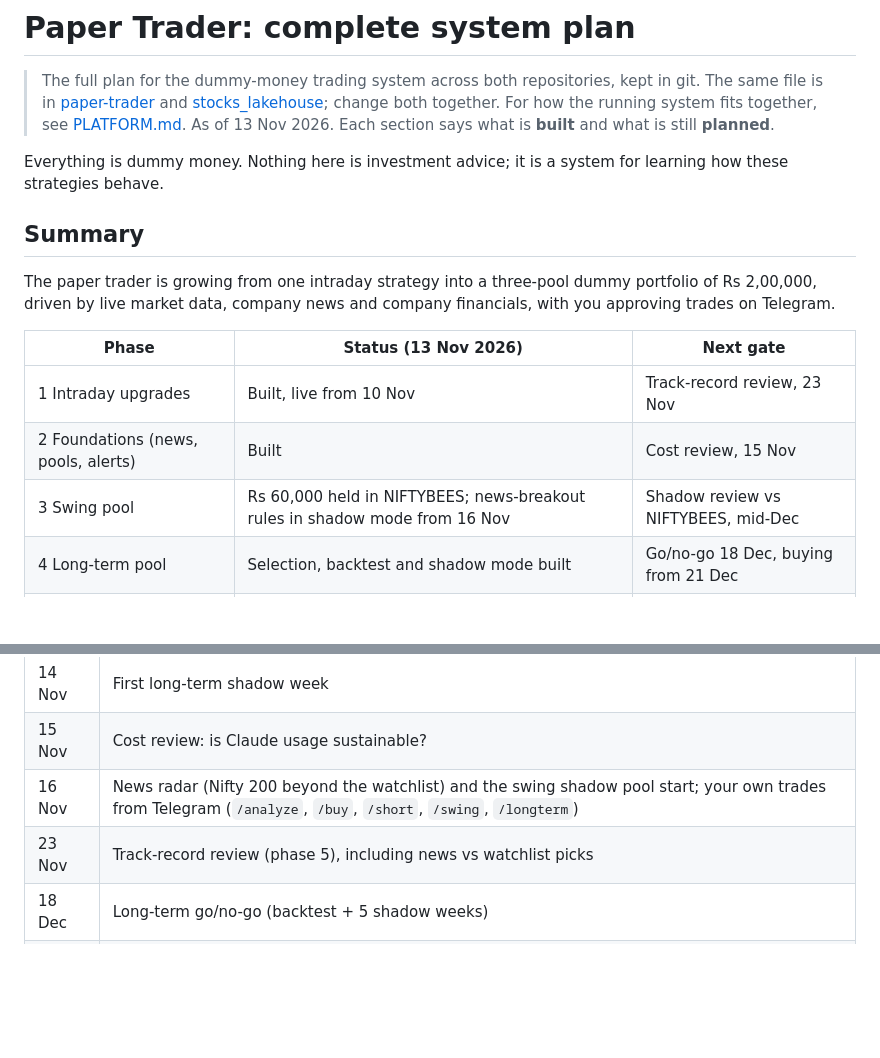
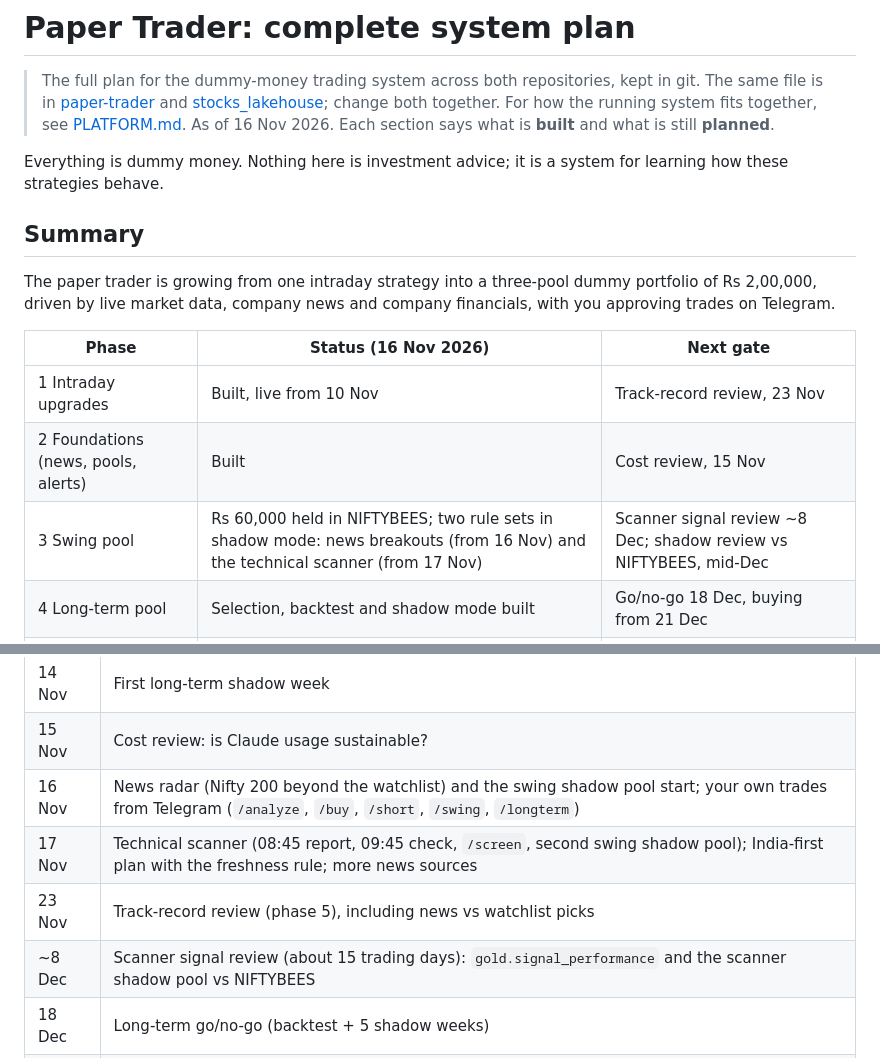
Before and after one commit to bumblebee26/stocks_lakehouse, a Markdown page: docs/SYSTEM_PLAN.md, 2 parts joined by grey strips. GitHub-like rendering; blank space fills up the shorter version.

```diff
--- a/docs/SYSTEM_PLAN.md
+++ b/docs/SYSTEM_PLAN.md
@@ -4,7 +4,7 @@
 > is in [paper-trader](https://github.com/bumblebee26/paper-trader/blob/main/docs/SYSTEM_PLAN.md) and
 > [stocks_lakehouse](https://github.com/bumblebee26/stocks_lakehouse/blob/main/docs/SYSTEM_PLAN.md); change
 > both together. For how the running system fits together, see [PLATFORM.md](PLATFORM.md).
-> As of 13 Nov 2026. Each section says what is **built** and what is still **planned**.
+> As of 16 Nov 2026. Each section says what is **built** and what is still **planned**.
 
 Everything is dummy money. Nothing here is investment advice; it is a system for learning how these
 strategies behave.
@@ -14,11 +14,11 @@ strategies behave.
 The paper trader is growing from one intraday strategy into a three-pool dummy portfolio of Rs 2,00,000,
 driven by live market data, company news and company financials, with you approving trades on Telegram.
 
-| Phase | Status (13 Nov 2026) | Next gate |
+| Phase | Status (16 Nov 2026) | Next gate |
 |---|---|---|
 | 1 Intraday upgrades | Built, live from 10 Nov | Track-record review, 23 Nov |
 | 2 Foundations (news, pools, alerts) | Built | Cost review, 15 Nov |
-| 3 Swing pool | Rs 60,000 held in NIFTYBEES; news-breakout rules in shadow mode from 16 Nov | Shadow review vs NIFTYBEES, mid-Dec |
+| 3 Swing pool | Rs 60,000 held in NIFTYBEES; two rule sets in shadow mode: news breakouts (from 16 Nov) and the technical scanner (from 17 Nov) | Scanner signal review ~8 Dec; shadow review vs NIFTYBEES, mid-Dec |
 | 4 Long-term pool | Selection, backtest and shadow mode built | Go/no-go 18 Dec, buying from 21 Dec |
 | 5 Track record and auto mode | Live from 12 Nov: auto mode, 👍/👎 feedback, track record fed back every session | Review 23 Nov |
 
@@ -291,7 +317,9 @@ Cost review: Sun 15 Nov.
 | 14 Nov | First long-term shadow week |
 | 15 Nov | Cost review: is Claude usage sustainable? |
 | 16 Nov | News radar (Nifty 200 beyond the watchlist) and the swing shadow pool start; your own trades from Telegram (`/analyze`, `/buy`, `/short`, `/swing`, `/longterm`) |
+| 17 Nov | Technical scanner (08:45 report, 09:45 check, `/screen`, second swing shadow pool); India-first plan with the freshness rule; more news sources |
 | 23 Nov | Track-record review (phase 5), including news vs watchlist picks |
+| ~8 Dec | Scanner signal review (about 15 trading days): `gold.signal_performance` and the scanner shadow pool vs NIFTYBEES |
 | 18 Dec | Long-term go/no-go (backtest + 5 shadow weeks) |
 | 21 Dec | Long-term buying starts, if approved |
 
```
Also changed, not shown: other parts of docs/SYSTEM_PLAN.md (+29 -3 lines), docs/ARCHITECTURE_DIAGRAMS.md (+1 -1 lines), docs/PLATFORM.md (+12 -9 lines), docs/diagrams/02_architecture.png, docs/diagrams/05_platform.png, 4 other files.
